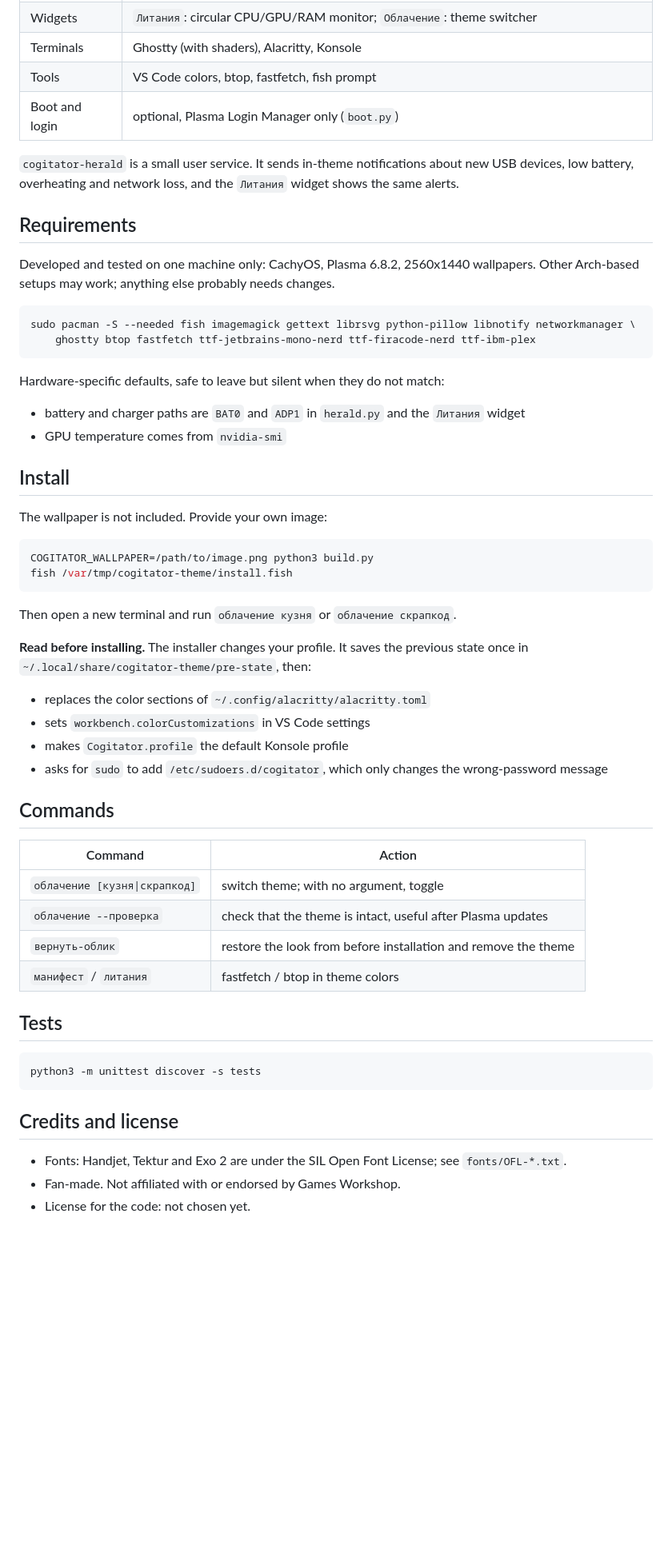
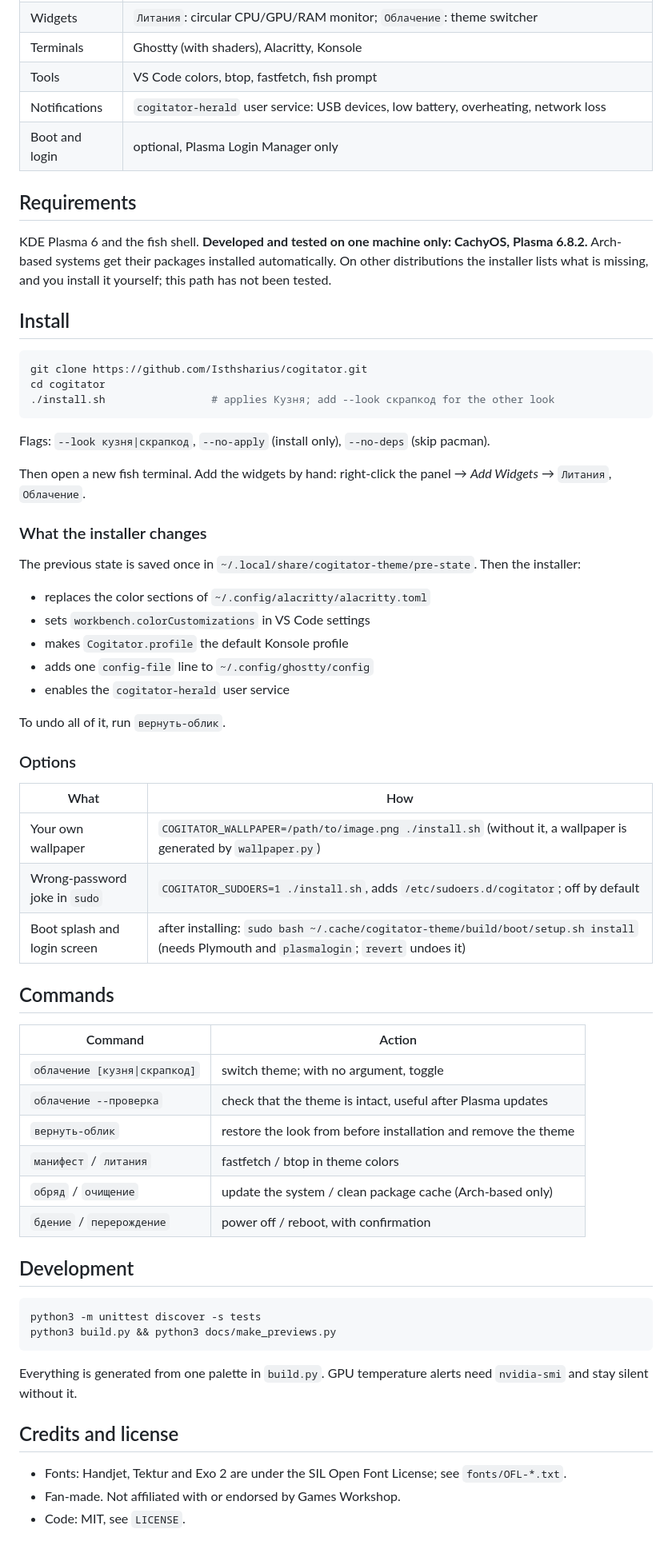
Before and after one commit to Isthsharius/cogitator, a Markdown page: README.md, the part around one of its changes. Shown at 80% size. Rendered like a GitHub page; blank space fills up the shorter version.

Commit message:
Установка для других: install.sh, свои обои, превью, MIT

````diff
--- a/README.md
+++ b/README.md
@@ -17,44 +18,44 @@ The interface and the commands are in Russian.
 | Widgets | `Литания`: circular CPU/GPU/RAM monitor; `Облачение`: theme switcher |
 | Terminals | Ghostty (with shaders), Alacritty, Konsole |
 | Tools | VS Code colors, btop, fastfetch, fish prompt |
-| Boot and login | optional, Plasma Login Manager only (`boot.py`) |
-
-`cogitator-herald` is a small user service. It sends in-theme notifications about new USB devices, low battery,
-overheating and network loss, and the `Литания` widget shows the same alerts.
+| Notifications | `cogitator-herald` user service: USB devices, low battery, overheating, network loss |
+| Boot and login | optional, Plasma Login Manager only |
 
 ## Requirements
 
-Developed and tested on one machine only: CachyOS, Plasma 6.8.2, 2560x1440 wallpapers. Other Arch-based setups
-may work; anything else probably needs changes.
-
-```sh
-sudo pacman -S --needed fish imagemagick gettext librsvg python-pillow libnotify networkmanager \
-    ghostty btop fastfetch ttf-jetbrains-mono-nerd ttf-firacode-nerd ttf-ibm-plex
-```
-
-Hardware-specific defaults, safe to leave but silent when they do not match:
-
-- battery and charger paths are `BAT0` and `ADP1` in `herald.py` and the `Литания` widget
-- GPU temperature comes from `nvidia-smi`
+KDE Plasma 6 and the fish shell. **Developed and tested on one machine only: CachyOS, Plasma 6.8.2.** Arch-based systems get their packages installed automatically. On other distributions the installer lists what is missing, and you install it yourself; this path has not been tested.
 
 ## Install
 
-The wallpaper is not included. Provide your own image:
-
 ```sh
-COGITATOR_WALLPAPER=/path/to/image.png python3 build.py
-fish /var/tmp/cogitator-theme/install.fish
+git clone https://github.com/Isthsharius/cogitator.git
+cd cogitator
+./install.sh                 # applies Кузня; add --look скрапкод for the other look
 ```
 
-Then open a new terminal and run `облачение кузня` or `облачение скрапкод`.
+Flags: `--look кузня|скрапкод`, `--no-apply` (install only), `--no-deps` (skip pacman).
 
-**Read before installing.** The installer changes your profile. It saves the previous state once in
-`~/.local/share/cogitator-theme/pre-state`, then:
+Then open a new fish terminal. Add the widgets by hand: right-click the panel → *Add Widgets* → `Литания`, `Облачение`.
+
+### What the installer changes
+
+The previous state is saved once in `~/.local/share/cogitator-theme/pre-state`. Then the installer:
 
 - replaces the color sections of `~/.config/alacritty/alacritty.toml`
 - sets `workbench.colorCustomizations` in VS Code settings
 - makes `Cogitator.profile` the default Konsole profile
-- asks for `sudo` to add `/etc/sudoers.d/cogitator`, which only changes the wrong-password message
+- adds one `config-file` line to `~/.config/ghostty/config`
+- enables the `cogitator-herald` user service
+
+To undo all of it, run `вернуть-облик`.
+
+### Options
+
+| What | How |
+|---|---|
+| Your own wallpaper | `COGITATOR_WALLPAPER=/path/to/image.png ./install.sh` (without it, a wallpaper is generated by `wallpaper.py`) |
+| Wrong-password joke in `sudo` | `COGITATOR_SUDOERS=1 ./install.sh`, adds `/etc/sudoers.d/cogitator`; off by default |
+| Boot splash and login screen | after installing: `sudo bash ~/.cache/cogitator-theme/build/boot/setup.sh install` (needs Plymouth and `plasmalogin`; `revert` undoes it) |
 
 ## Commands
 
@@ -64,15 +65,20 @@ Then open a new terminal and run `облачение кузня` or `облач
 | `облачение --проверка` | check that the theme is intact, useful after Plasma updates |
 | `вернуть-облик` | restore the look from before installation and remove the theme |
 | `манифест` / `литания` | fastfetch / btop in theme colors |
+| `обряд` / `очищение` | update the system / clean package cache (Arch-based only) |
+| `бдение` / `перерождение` | power off / reboot, with confirmation |
 
-## Tests
+## Development
 
 ```sh
 python3 -m unittest discover -s tests
+python3 build.py && python3 docs/make_previews.py
 ```
+
+Everything is generated from one palette in `build.py`. GPU temperature alerts need `nvidia-smi` and stay silent without it.
 
 ## Credits and license
 
 - Fonts: Handjet, Tektur and Exo 2 are under the SIL Open Font License; see `fonts/OFL-*.txt`.
 - Fan-made. Not affiliated with or endorsed by Games Workshop.
-- License for the code: not chosen yet.
+- Code: MIT, see `LICENSE`.
````
Also changed, not shown: other parts of README.md (+5 -4 lines), README.ru.md (added, +66 -0 lines), docs/preview-forge.jpg (added), docs/preview-scrapcode.jpg (added), 10 other files.
